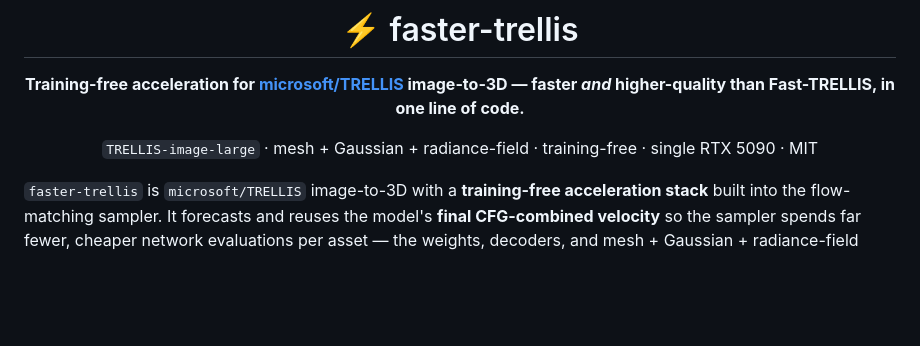
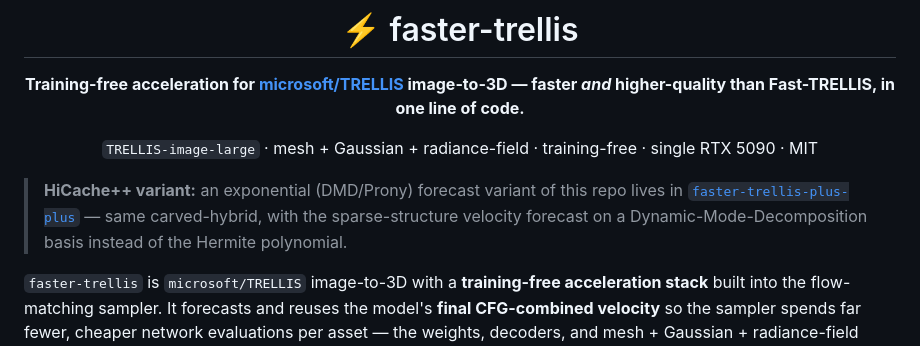
Before and after one commit to Archerkattri/faster-trellis, a Markdown page: README.md, the part around the change. Rendered like a GitHub page; blank space fills up the shorter version.

Commit message:
docs(readme): add HiCache++ (faster-trellis-plus-plus) cross-reference line

```diff
--- a/README.md
+++ b/README.md
@@ -7,6 +7,8 @@
 `TRELLIS-image-large` · mesh + Gaussian + radiance-field · training-free · single RTX 5090 · MIT
 
 </div>
+
+> **HiCache++ variant:** an exponential (DMD/Prony) forecast variant of this repo lives in [`faster-trellis-plus-plus`](https://github.com/Archerkattri/faster-trellis-plus-plus) — same carved-hybrid, with the sparse-structure velocity forecast on a Dynamic-Mode-Decomposition basis instead of the Hermite polynomial.
 
 `faster-trellis` is `microsoft/TRELLIS` image-to-3D with a **training-free acceleration stack** built
 into the flow-matching sampler. It forecasts and reuses the model's **final CFG-combined velocity**
```
